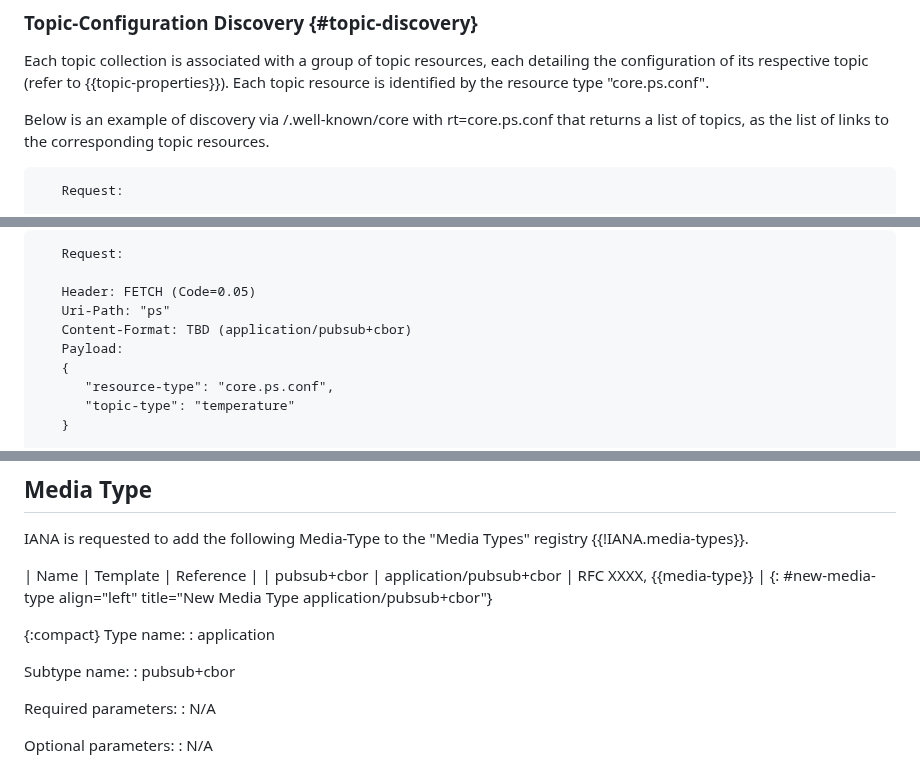
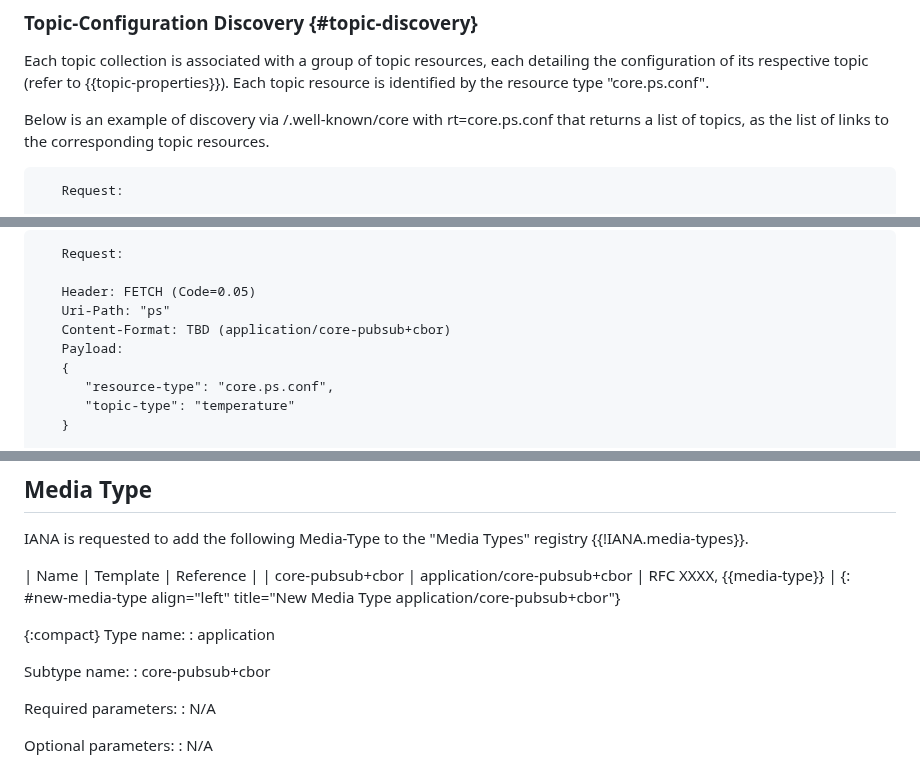
Before and after one commit to core-wg/coap-pubsub, a Markdown page: draft-ietf-core-coap-pubsub.md, 3 parts joined by grey strips. GitHub-like rendering.

Commit message:
nit and ack update

```diff
--- a/draft-ietf-core-coap-pubsub.md
+++ b/draft-ietf-core-coap-pubsub.md
@@ -289,7 +289,7 @@ Below is an example of discovery via /.well-known/core with rt=core.ps.conf that
 
 <!--
 TODO: add the ct part in IANA and add the example here:
-- If you want to indicate ct= in one of this links, then it should be ct=X, where is the the Content-Format identifier for application/pubsub+cbor
+- If you want to indicate ct= in one of this links, then it should be ct=X, where is the the Content-Format identifier for application/core-pubsub+cbor
 -->
 
 ~~~~
@@ -395,7 +395,7 @@ Example:
 
    Header: FETCH (Code=0.05)
    Uri-Path: "ps"
-   Content-Format: TBD (application/pubsub+cbor)
+   Content-Format: TBD (application/core-pubsub+cbor)
    Payload:
    {
       "resource-type": "core.ps.conf",
@@ -1010,15 +1010,15 @@ IANA is requested to add the following Media-Type to the "Media Types"
 registry {{!IANA.media-types}}.
 
 | Name                         | Template                                 | Reference              |
-| pubsub+cbor | application/pubsub+cbor | RFC XXXX, {{media-type}} |
-{: #new-media-type align="left" title="New Media Type application/pubsub+cbor"}
+| core-pubsub+cbor | application/core-pubsub+cbor | RFC XXXX, {{media-type}} |
+{: #new-media-type align="left" title="New Media Type application/core-pubsub+cbor"}
 
 {:compact}
 Type name:
 : application
 
 Subtype name:
-: pubsub+cbor
+: core-pubsub+cbor
 
 Required parameters:
 : N/A
```
Also changed, not shown: other parts of draft-ietf-core-coap-pubsub.md (+3 -3 lines).
